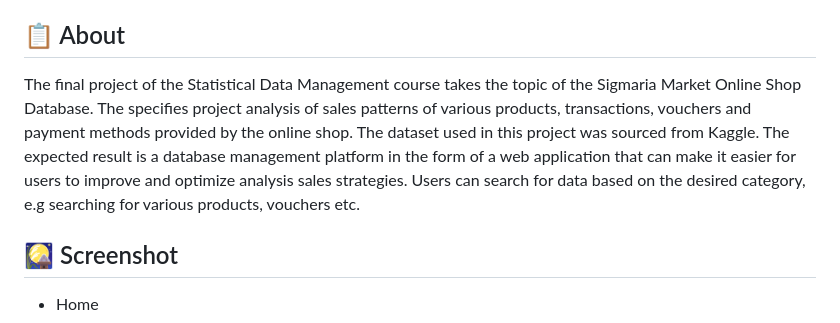
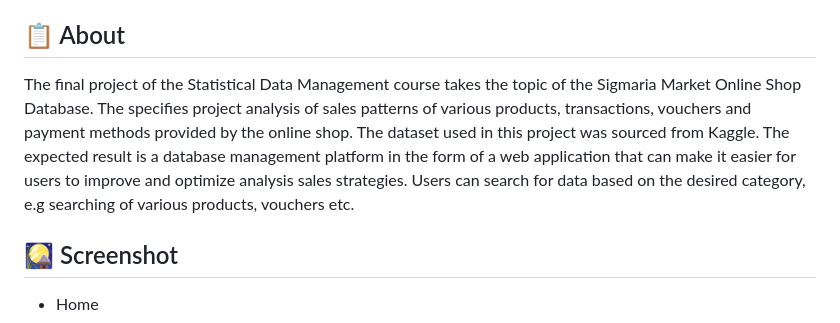
Before and after one commit to yudheeeeet/mdskel4, a Markdown page: README.md, the part around the change. Drawn GitHub-style.

Commit message:
Update README.md
Signed-off-by: Yunna Mentari Indah <158244021+yunnamentari@users.noreply.github.com>

```diff
--- a/README.md
+++ b/README.md
@@ -32,7 +32,7 @@ Navigate through the menu at the top of the page to explore the available produc
 
 ## :clipboard: About
 
-The final project of the Statistical Data Management course takes the topic of the Sigmaria Market Online Shop Database. The specifies project analysis of sales patterns of various products, transactions, vouchers and payment methods provided by the online shop. The dataset used in this project was sourced from Kaggle. The expected result is a database management platform in the form of a web application that can make it easier for users to improve and optimize analysis sales strategies. Users can search for data based on the desired category, e.g searching for various products, vouchers etc.
+The final project of the Statistical Data Management course takes the topic of the Sigmaria Market Online Shop Database. The specifies project analysis of sales patterns of various products, transactions, vouchers and payment methods provided by the online shop. The dataset used in this project was sourced from Kaggle. The expected result is a database management platform in the form of a web application that can make it easier for users to improve and optimize analysis sales strategies. Users can search for data based on the desired category, e.g searching of various products, vouchers etc.
 
 ## :rice_scene: Screenshot
 - Home
```
